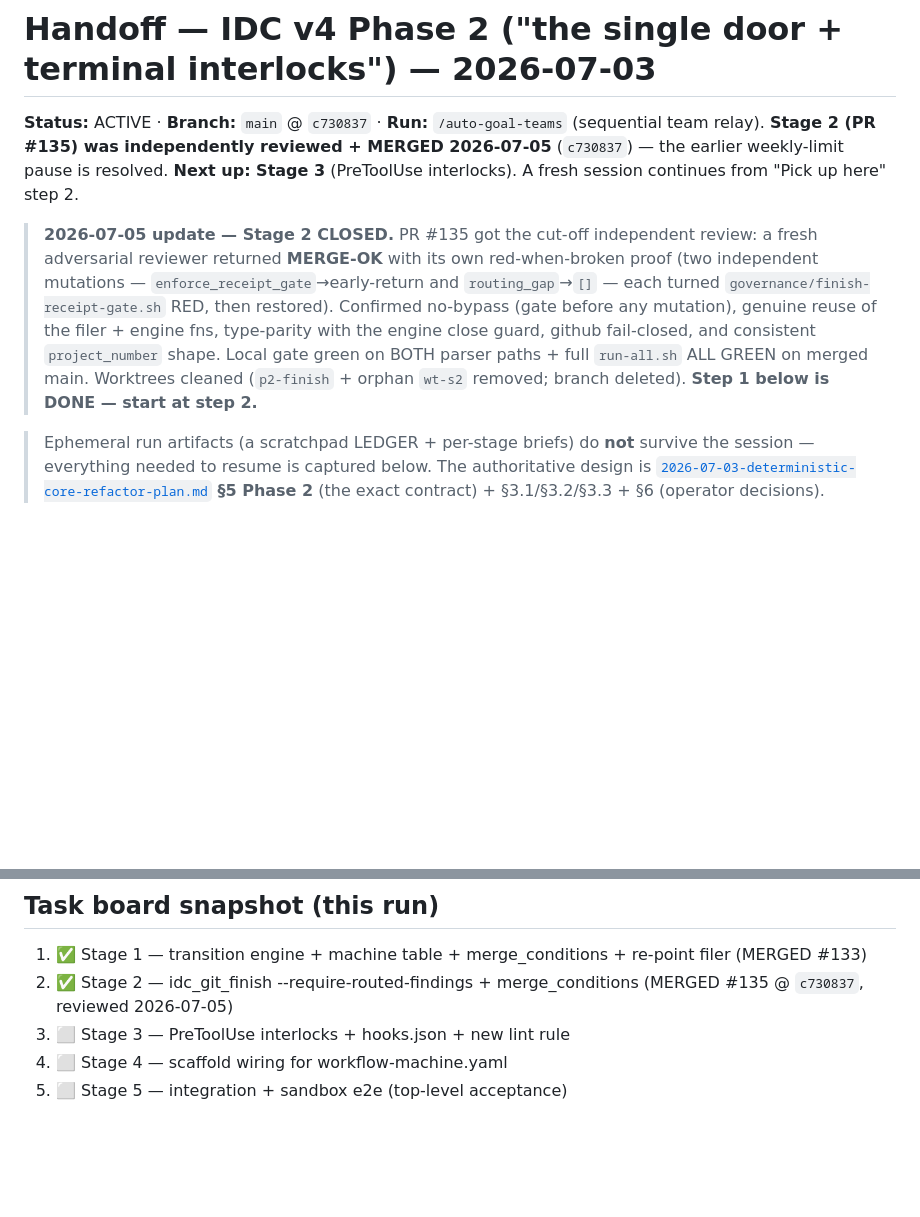
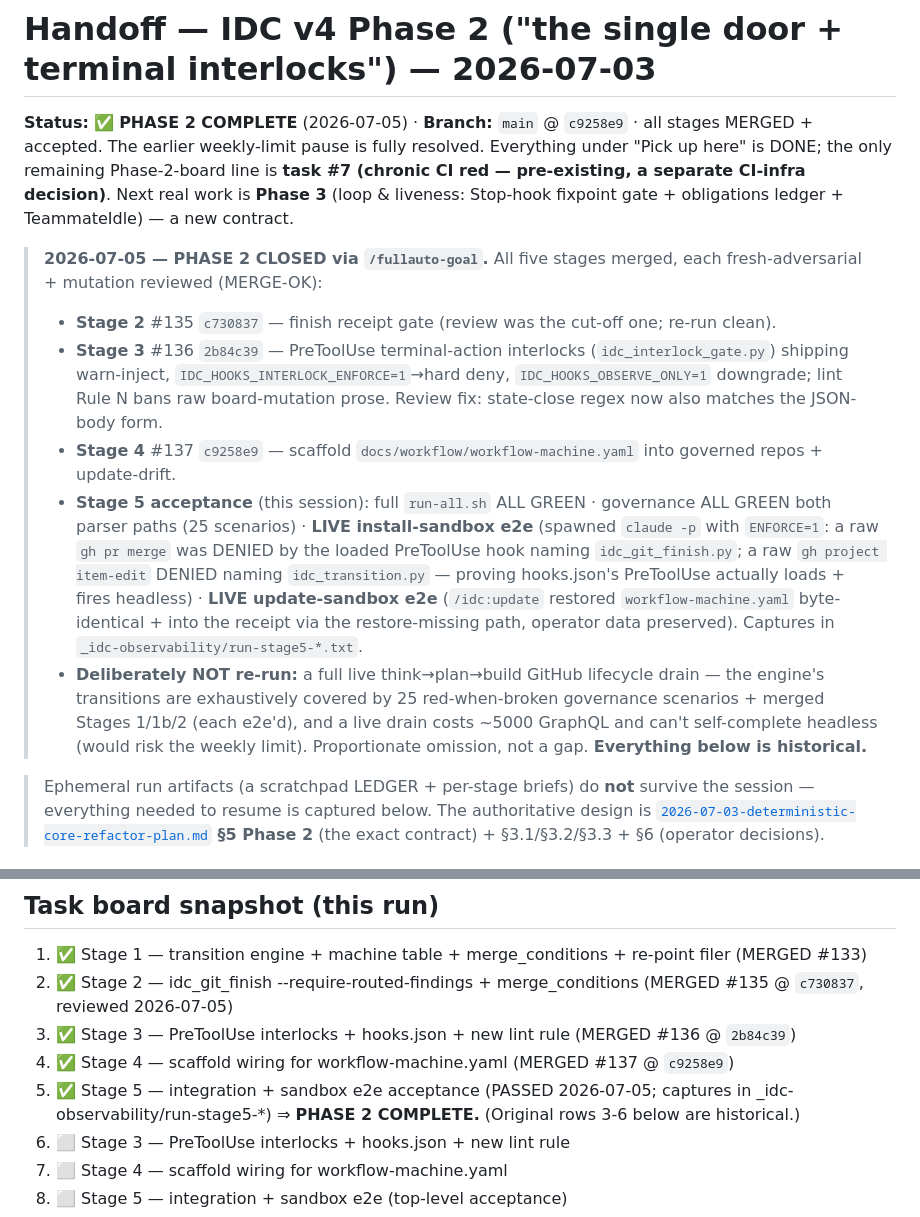
Before and after one commit to llamallamaredpajama/idc-workflow, a Markdown page: docs/dev/2026-07-03-phase2-handoff.md, 2 parts joined by grey strips. GitHub-like rendering; blank space fills up the shorter version.

Commit message:
docs(dev): Phase 2 COMPLETE — Stages 3/4/5 landed + accepted (interlocks, scaffold, live sandbox e2e)
Stage 3 (#136 interlocks), Stage 4 (#137 scaffold) merged; Stage 5 acceptance passed
(full run-all + governance both parsers + live install-sandbox interlock-deny e2e + live
update-sandbox scaffold e2e). Only remaining Phase-2-board item: task #7 (chronic pre-existing
CI red), a separate CI-infra decision. Next real work is Phase 3.

Co-Authored-By: Claude Opus 4.8 (1M context) <noreply@anthropic.com>

```diff
--- a/docs/dev/2026-07-03-phase2-handoff.md
+++ b/docs/dev/2026-07-03-phase2-handoff.md
@@ -1,17 +1,27 @@
 # Handoff — IDC v4 Phase 2 ("the single door + terminal interlocks") — 2026-07-03
 
-**Status:** ACTIVE · **Branch:** `main` @ `c730837` · **Run:** `/auto-goal-teams` (sequential team relay).
-**Stage 2 (PR #135) was independently reviewed + MERGED 2026-07-05** (`c730837`) — the earlier weekly-limit
-pause is resolved. **Next up: Stage 3** (PreToolUse interlocks). A fresh session continues from "Pick up
-here" step 2.
+**Status:** ✅ **PHASE 2 COMPLETE** (2026-07-05) · **Branch:** `main` @ `c9258e9` · all stages MERGED + accepted.
+The earlier weekly-limit pause is fully resolved. Everything under "Pick up here" is DONE; the only remaining
+Phase-2-board line is **task #7 (chronic CI red — pre-existing, a separate CI-infra decision)**. Next real work
+is **Phase 3** (loop & liveness: Stop-hook fixpoint gate + obligations ledger + TeammateIdle) — a new contract.
 
-> **2026-07-05 update — Stage 2 CLOSED.** PR #135 got the cut-off independent review: a fresh adversarial
-> reviewer returned **MERGE-OK** with its own red-when-broken proof (two independent mutations —
-> `enforce_receipt_gate`→early-return and `routing_gap`→`[]` — each turned `governance/finish-receipt-gate.sh`
-> RED, then restored). Confirmed no-bypass (gate before any mutation), genuine reuse of the filer + engine
-> fns, type-parity with the engine close guard, github fail-closed, and consistent `project_number` shape.
-> Local gate green on BOTH parser paths + full `run-all.sh` ALL GREEN on merged main. Worktrees cleaned
-> (`p2-finish` + orphan `wt-s2` removed; branch deleted). **Step 1 below is DONE — start at step 2.**
+> **2026-07-05 — PHASE 2 CLOSED via `/fullauto-goal`.** All five stages merged, each fresh-adversarial +
+> mutation reviewed (MERGE-OK):
+> - **Stage 2** #135 `c730837` — finish receipt gate (review was the cut-off one; re-run clean).
+> - **Stage 3** #136 `2b84c39` — PreToolUse terminal-action interlocks (`idc_interlock_gate.py`) shipping
+>   warn-inject, `IDC_HOOKS_INTERLOCK_ENFORCE=1`→hard deny, `IDC_HOOKS_OBSERVE_ONLY=1` downgrade; lint Rule N
+>   bans raw board-mutation prose. Review fix: state-close regex now also matches the JSON-body form.
+> - **Stage 4** #137 `c9258e9` — scaffold `docs/workflow/workflow-machine.yaml` into governed repos + update-drift.
+> - **Stage 5 acceptance** (this session): full `run-all.sh` ALL GREEN · governance ALL GREEN both parser paths
+>   (25 scenarios) · **LIVE install-sandbox e2e** (spawned `claude -p` with `ENFORCE=1`: a raw `gh pr merge`
+>   was DENIED by the loaded PreToolUse hook naming `idc_git_finish.py`; a raw `gh project item-edit` DENIED
+>   naming `idc_transition.py` — proving hooks.json's PreToolUse actually loads + fires headless) · **LIVE
+>   update-sandbox e2e** (`/idc:update` restored `workflow-machine.yaml` byte-identical + into the receipt via
+>   the restore-missing path, operator data preserved). Captures in `_idc-observability/run-stage5-*.txt`.
+> - **Deliberately NOT re-run:** a full live think→plan→build GitHub lifecycle drain — the engine's transitions
+>   are exhaustively covered by 25 red-when-broken governance scenarios + merged Stages 1/1b/2 (each e2e'd), and
+>   a live drain costs ~5000 GraphQL and can't self-complete headless (would risk the weekly limit). Proportionate
+>   omission, not a gap. **Everything below is historical.**
 
 > Ephemeral run artifacts (a scratchpad LEDGER + per-stage briefs) do **not** survive the session —
 > everything needed to resume is captured below. The authoritative design is
@@ -166,6 +176,10 @@ thrash). Each stage: build → dual review (standard + **adversarial/mutation-ba
 
 1. ✅ Stage 1 — transition engine + machine table + merge_conditions + re-point filer (MERGED #133)
 2. ✅ Stage 2 — idc_git_finish --require-routed-findings + merge_conditions (MERGED #135 @ `c730837`, reviewed 2026-07-05)
+3. ✅ Stage 3 — PreToolUse interlocks + hooks.json + new lint rule (MERGED #136 @ `2b84c39`)
+4. ✅ Stage 4 — scaffold wiring for workflow-machine.yaml (MERGED #137 @ `c9258e9`)
+5. ✅ Stage 5 — integration + sandbox e2e acceptance (PASSED 2026-07-05; captures in _idc-observability/run-stage5-*)
+   ⇒ **PHASE 2 COMPLETE.** (Original rows 3-6 below are historical.)
 3. ⬜ Stage 3 — PreToolUse interlocks + hooks.json + new lint rule
 4. ⬜ Stage 4 — scaffold wiring for workflow-machine.yaml
 5. ⬜ Stage 5 — integration + sandbox e2e (top-level acceptance)
```
